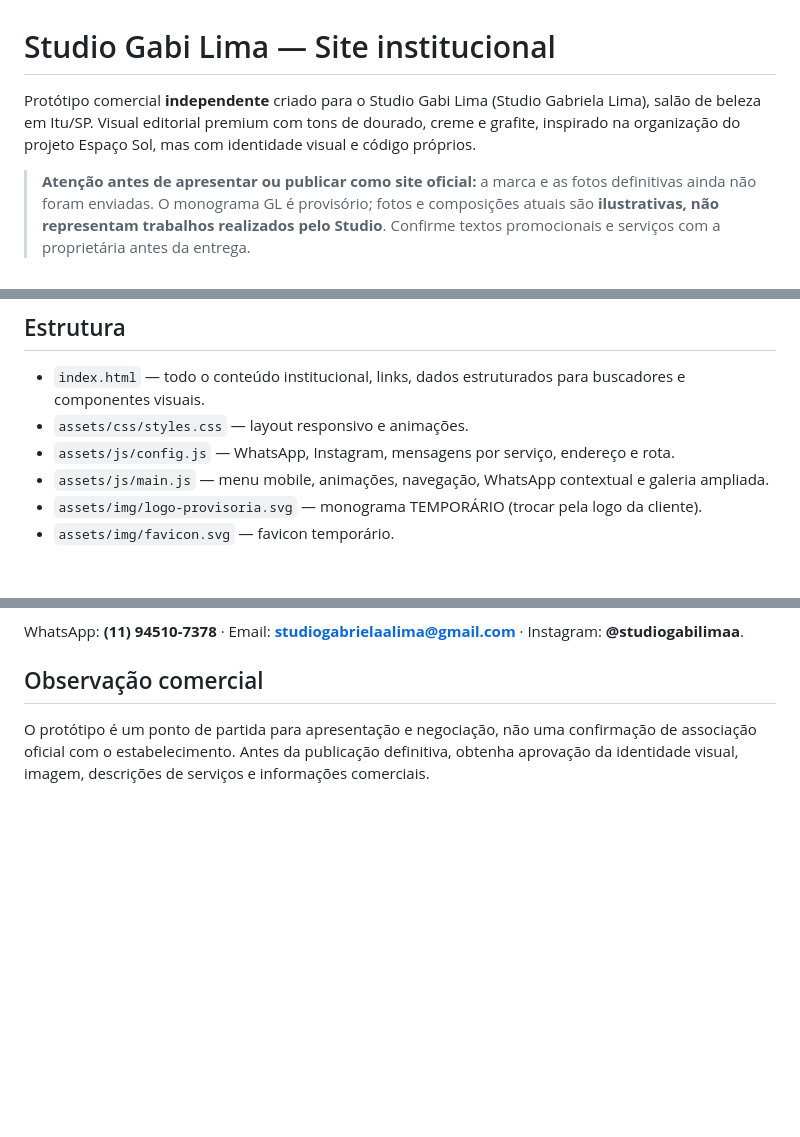
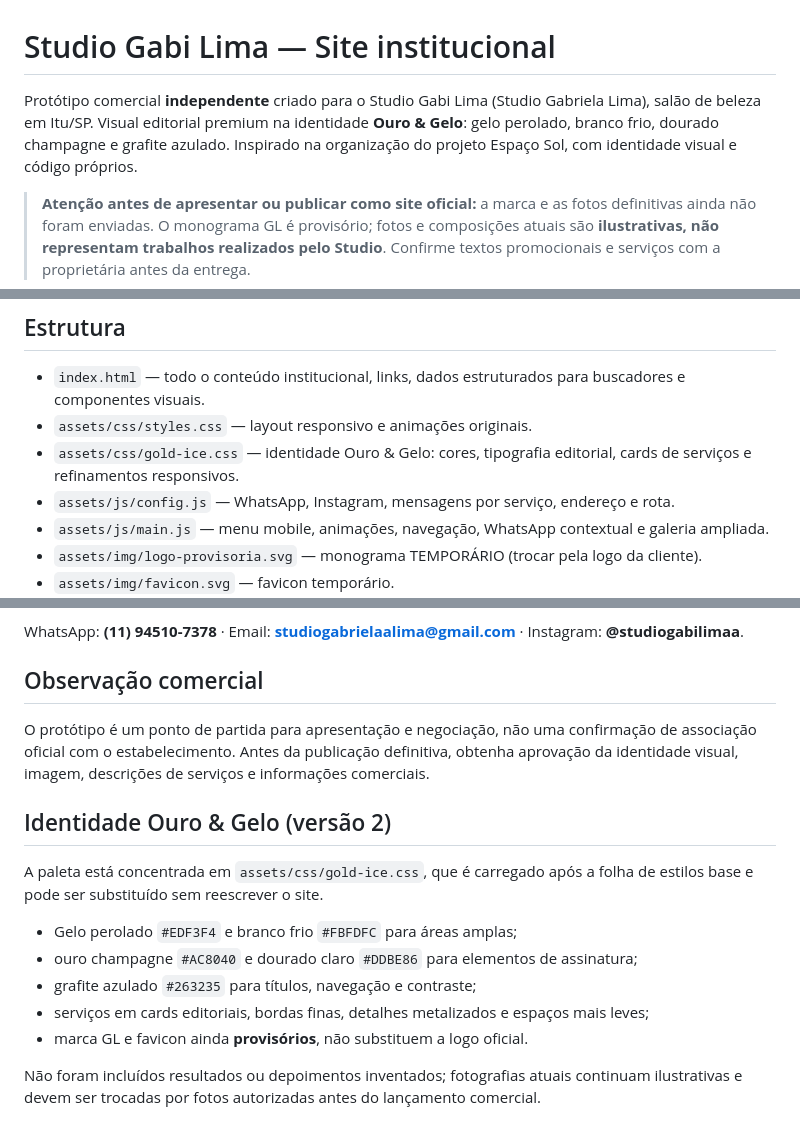
Before and after one commit to lzzamboniofc/StudioGabrielaLima, a Markdown page: README.md, 3 parts joined by grey strips. Rendered like a GitHub page; blank space fills up the shorter version.

Commit message:
Documenta identidade visual Ouro & Gelo e personalização

```diff
--- a/README.md
+++ b/README.md
@@ -1,6 +1,6 @@
 # Studio Gabi Lima — Site institucional
 
-Protótipo comercial **independente** criado para o Studio Gabi Lima (Studio Gabriela Lima), salão de beleza em Itu/SP. Visual editorial premium com tons de dourado, creme e grafite, inspirado na organização do projeto Espaço Sol, mas com identidade visual e código próprios.
+Protótipo comercial **independente** criado para o Studio Gabi Lima (Studio Gabriela Lima), salão de beleza em Itu/SP. Visual editorial premium na identidade **Ouro & Gelo**: gelo perolado, branco frio, dourado champagne e grafite azulado. Inspirado na organização do projeto Espaço Sol, com identidade visual e código próprios.
 
 > **Atenção antes de apresentar ou publicar como site oficial:** a marca e as fotos definitivas ainda não foram enviadas. O monograma GL é provisório; fotos e composições atuais são **ilustrativas, não representam trabalhos realizados pelo Studio**. Confirme textos promocionais e serviços com a proprietária antes da entrega.
 
@@ -29,7 +29,8 @@ O GitHub Pages é estático, portanto não executa `server.js`, mas todos os arq
 ## Estrutura
 
 - `index.html` — todo o conteúdo institucional, links, dados estruturados para buscadores e componentes visuais.
-- `assets/css/styles.css` — layout responsivo e animações.
+- `assets/css/styles.css` — layout responsivo e animações originais.
+- `assets/css/gold-ice.css` — identidade Ouro & Gelo: cores, tipografia editorial, cards de serviços e refinamentos responsivos.
 - `assets/js/config.js` — WhatsApp, Instagram, mensagens por serviço, endereço e rota.
 - `assets/js/main.js` — menu mobile, animações, navegação, WhatsApp contextual e galeria ampliada.
 - `assets/img/logo-provisoria.svg` — monograma TEMPORÁRIO (trocar pela logo da cliente).
@@ -67,3 +68,15 @@ WhatsApp: **(11) 94510-7378** · Email: **studiogabrielaalima@gmail.com** · Ins
 ## Observação comercial
 
 O protótipo é um ponto de partida para apresentação e negociação, não uma confirmação de associação oficial com o estabelecimento. Antes da publicação definitiva, obtenha aprovação da identidade visual, imagem, descrições de serviços e informações comerciais.
+
+## Identidade Ouro & Gelo (versão 2)
+
+A paleta está concentrada em `assets/css/gold-ice.css`, que é carregado após a folha de estilos base e pode ser substituído sem reescrever o site.
+
+- Gelo perolado `#EDF3F4` e branco frio `#FBFDFC` para áreas amplas;
+- ouro champagne `#AC8040` e dourado claro `#DDBE86` para elementos de assinatura;
+- grafite azulado `#263235` para títulos, navegação e contraste;
+- serviços em cards editoriais, bordas finas, detalhes metalizados e espaços mais leves;
+- marca GL e favicon ainda **provisórios**, não substituem a logo oficial.
+
+Não foram incluídos resultados ou depoimentos inventados; fotografias atuais continuam ilustrativas e devem ser trocadas por fotos autorizadas antes do lançamento comercial.
```
Also changed, not shown: other parts of README.md (+1 -1 lines).
